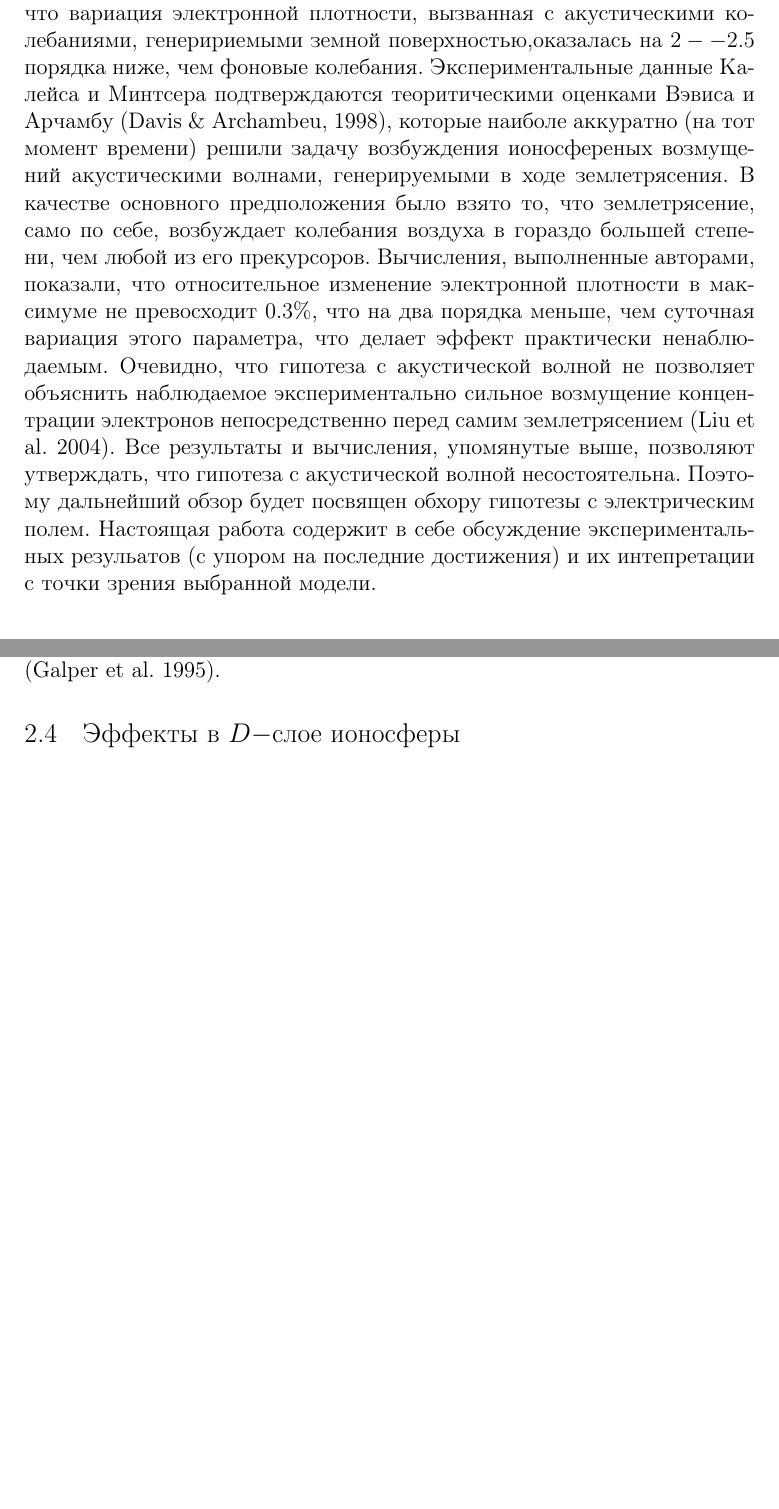
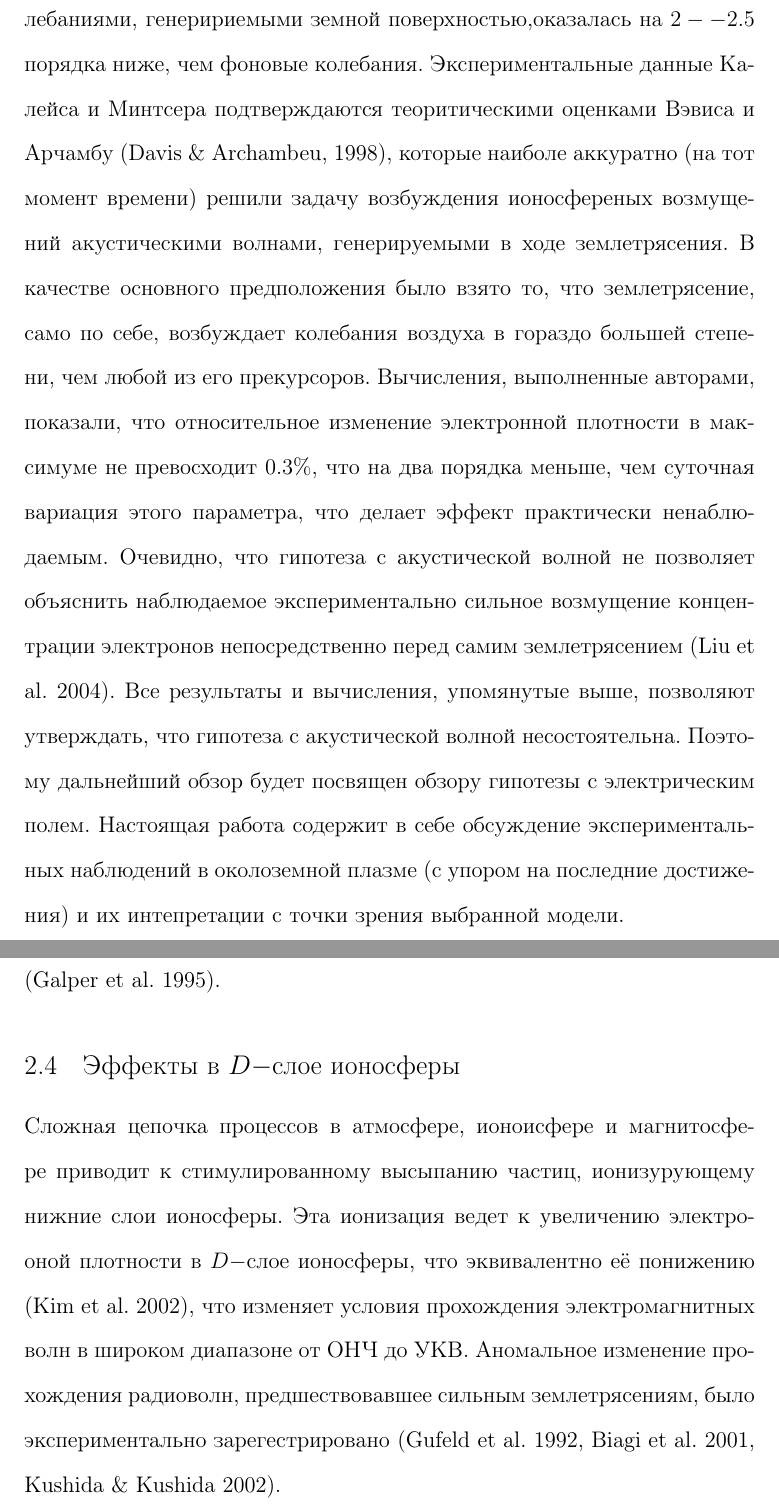
Before and after one commit to xdmiodz/english-survey, a LaTeX document (survey.tex): two parts of pages 2 and 6 of 6 before the commit and two parts of pages 3 and 9 of 9 after it, joined at a grey line, cut at the place of the change, the shorter picture padded with empty space. Compiled offline with pdfLaTeX; the source files are stored in an older character set and shown here as Unicode; a LaTeX package or settings file that is missing is left out.

Commit message:
all the text in the place

```diff
--- a/survey.tex
+++ b/survey.tex
@@ -10,6 +10,7 @@
 \usepackage[cp1251]{inputenc}
 \DeclareSymbolFont{T2Aletters}{T2A}{cmr}{m}{it}
 \everymath{\displaystyle}
+\renewcommand{\baselinestretch}{1.65}
 \begin{document}
 %\begin{titlepage}
 %\centerline{\large\bfseriesИНСТИТУТ ПРИКЛАДНОЙ ФИЗИКИ РАН}
@@ -48,7 +49,7 @@
 %\newpage
 \section{Введение}
 История изучения взаимосвязи сейсмической активности с процессами в ионосфере прошла уже несколько этапов, начиная с энтузиазма, вызванного самим открытием и последовавшими вслед за этим публикациями, по-большей части, спекулятивными и их жестокой критикой, и заканчивая систематическими исследованяими, которые привели к выработке  последовательной физической модели явления. Общепринятым считается, что землетрясения на Аляске 27 марта 1964 года дало толчок исследованию связи между сейсмической и ионосферной активностями. Среди всех работ того времени, посвященных изучению электромагнитных и ионосферных явлений, связанных тем или иным образом, с землетрясением, можно найти, по-крайней мере две, в которых упоминяются явления, непосредственно ему \emph{предшествовавшие} (Moore, 1964; Davies and Barker 1965). Первые публикации, описывающие изменение ионосферных параметров как прекурсоры сейсмической активности были работы Анцелевича (Antselevich, 1971), посвященная вариации параметра \emph{foE}, предшествовашего землетрясение в Ташкенте в 1966 году, и работа Данченко (Datchenko et al., 1972), изучавшая изменение электронной плотности в ионосфере перед тем же самым ташкентским землетрясением. Вслед за ними стали регулярно появляться работы, посвященные изучению новых землетрясений. Описанные выше работы были основаны на измерениях параметров ионосферы, полученных, в основном, от наземных ионостанций; однако, вскоре стали появляться работы, использовавшие данные с исскуственных спутников Земли (Gokhberg et al. 1983). Самые первые работы, посвященные описываемой проблеме, характеризуются феноменологическим подходом к описанию явления, без привлечения строгого физического его обоснования. Тем не менее, развитие методик обработки инофрмации в последующие годы позволило накопить надежную базу знаний. Подробное описание долгой истории изучения сейсмо-ионосферной связи  можно найти в обзорах Липеровского (Liperovsy et al. 1990), Гайворноской (Gaivoronskaya, 1991)  и многих других.
-Что касается физической интерпетации, существовало две конкурирущие гипотезы, описывающие явление. Первая гипотеза описывала влияние акустической волны, генерируемой зоной землетрясения, на ионосферу; вторая в качесвте первопричины модификации ионсферных параметров рассматривала аномальное вертикальное электрическое поле, проникающее из области землетрясения в ионосферу.  Мы можем рассматривать изменения в проводимости воздуха как дополнительный параметр в модели с электрическим полем. Изначально, акустическая гипотеза была главенствующей. В своей недавней работе Мареев (2002) описывает идею возбуждения акустической волны предсейсмчисечекой активностью истекающих газов. Эта идея, тем не менее, еще не нашла своего строгого эксперементального подтверждения. До сих пор, все зарегестрированные возмущений в ионосфере, вызванные колебаниями земной поверхности в результате даже сильных землетрясений, были пренебрежимо малы. Калейс и Минстер (Calais \& Mimster, 1998), использовавшие технологию GPS TEC для экспериментального измерения возмущений в ионосфере, последовавших после землетрясения в Нортридже 17 января 1994 года, \emph{M}=6.7, в своей работе отмечают, что вариация электронной плотности, вызванная с акустическими колебаниями, генеририемыми земной поверхностью,оказалась на $2--2.5$ порядка ниже, чем фоновые колебания. Экспериментальные данные Калейса и Минтсера подтверждаются теоритическими оценками Вэвиса и Арчамбу (Davis \& Archambeu, 1998), которые наиболе аккуратно (на тот момент времени) решили задачу возбуждения ионосференых возмущений акустическими волнами, генерируемыми в ходе землетрясения. В качестве основного предположения было взято то, что землетрясение, само по себе, возбуждает колебания воздуха в гораздо большей степени, чем любой из его прекурсоров. Вычисления, выполненные авторами, показали, что относительное изменение электронной плотности в максимуме не превосходит $0.3\%$, что на два порядка меньше, чем суточная вариация этого параметра, что делает эффект практически ненаблюдаемым. Очевидно, что гипотеза с акустической волной не позволяет объяснить наблюдаемое экспериментально сильное возмущение концентрации электронов непосредственно перед самим землетрясением (Liu et al. 2004). Все результаты и вычисления, упомянутые выше, позволяют утверждать, что гипотеза с акустической волной несостоятельна. Поэтому дальнейший обзор будет посвящен обхору гипотезы с электрическим полем. Настоящая работа содержит в себе обсуждение экспериментальных резульатов (с упором на последние достижения) и их интепретации с точки зрения выбранной модели.
+Что касается физической интерпетации, существовало две конкурирущие гипотезы, описывающие явление. Первая гипотеза описывала влияние акустической волны, генерируемой зоной землетрясения, на ионосферу; вторая в качесвте первопричины модификации ионсферных параметров рассматривала аномальное вертикальное электрическое поле, проникающее из области землетрясения в ионосферу.  Мы можем рассматривать изменения в проводимости воздуха как дополнительный параметр в модели с электрическим полем. Изначально, акустическая гипотеза была главенствующей. В своей недавней работе Мареев (2002) описывает идею возбуждения акустической волны предсейсмчисечекой активностью истекающих газов. Эта идея, тем не менее, еще не нашла своего строгого эксперементального подтверждения. До сих пор, все зарегестрированные возмущений в ионосфере, вызванные колебаниями земной поверхности в результате даже сильных землетрясений, были пренебрежимо малы. Калейс и Минстер (Calais \& Mimster, 1998), использовавшие технологию GPS TEC для экспериментального измерения возмущений в ионосфере, последовавших после землетрясения в Нортридже 17 января 1994 года, \emph{M}=6.7, в своей работе отмечают, что вариация электронной плотности, вызванная с акустическими колебаниями, генеририемыми земной поверхностью,оказалась на $2--2.5$ порядка ниже, чем фоновые колебания. Экспериментальные данные Калейса и Минтсера подтверждаются теоритическими оценками Вэвиса и Арчамбу (Davis \& Archambeu, 1998), которые наиболе аккуратно (на тот момент времени) решили задачу возбуждения ионосференых возмущений акустическими волнами, генерируемыми в ходе землетрясения. В качестве основного предположения было взято то, что землетрясение, само по себе, возбуждает колебания воздуха в гораздо большей степени, чем любой из его прекурсоров. Вычисления, выполненные авторами, показали, что относительное изменение электронной плотности в максимуме не превосходит $0.3\%$, что на два порядка меньше, чем суточная вариация этого параметра, что делает эффект практически ненаблюдаемым. Очевидно, что гипотеза с акустической волной не позволяет объяснить наблюдаемое экспериментально сильное возмущение концентрации электронов непосредственно перед самим землетрясением (Liu et al. 2004). Все результаты и вычисления, упомянутые выше, позволяют утверждать, что гипотеза с акустической волной несостоятельна. Поэтому дальнейший обзор будет посвящен обзору гипотезы с электрическим полем. Настоящая работа содержит в себе обсуждение экспериментальных наблюдений в околоземной плазме (с упором на последние достижения) и их интепретации с точки зрения выбранной модели.
 
 \section{Физическая модель сейсмо-ионосферной связи}
 \subsection{Приповерхностные процессы}
@@ -64,5 +65,5 @@
 \subsection{Эффекты в магнитосфере}
 В верхних слоях ионосферы возможно развитие следующих эффектов. Мелкомасштабные возмущения, проникая в магнитосферу вдоль геомагнитных линий, создают ориентированные вдоль поля области пониженной плотности, на которых возможно рассеяние ОНЧ волн грозового или техногенного происхождения (Kim \& Hegai, 1997; Sorokin eta al. 2000; McCormick et al. 2002); это приводит к увеличению амлитуды ОНЧ волн внутри магнитных трубок, проходящих вдоль областей генерации аномального электрического поля (Shklyar \& Nagano 1998). Из за дрейфого движения плазмы форма возмущенных областей в магнитосфере будет отличаться от таковой вблизи земной поверхности, а именно, вытянется вдоль зонального направления (Larkina et al. 1989; Kim \& Hegai 1997). Циклотронная неустойчиовость ОНЧ волн приводит к стимулированному высыпанию  энергичных частиц из радиационных поясов Земли (Galper et al. 1995).
 \subsection{Эффекты в $D-$слое ионосферы}
-
+Сложная цепочка процессов в атмосфере, ионоисфере и магнитосфере приводит к стимулированному высыпанию частиц, ионизурующему нижние слои ионосферы. Эта ионизация ведет к увеличению электрооной плотности в $D-$слое ионосферы, что эквивалентно её понижению (Kim et al. 2002), что изменяет условия прохождения электромагнитных волн в широком диапазоне от ОНЧ до УКВ. Аномальное изменение прохождения радиоволн, предшествовавшее сильным землетрясениям, было экспериментально зарегестрировано (Gufeld et al. 1992, Biagi et al. 2001, Kushida \& Kushida 2002).
 \end{document}
```
